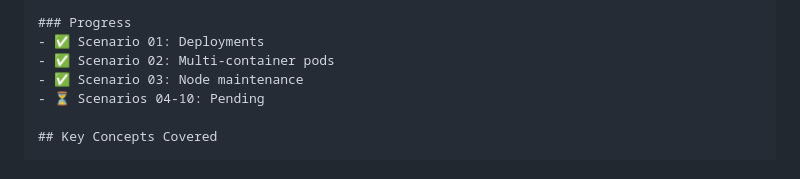
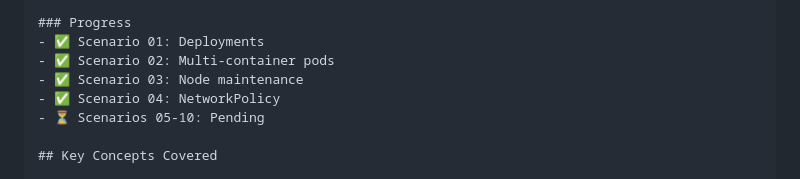
Before and after one commit to mquhuy/cka-practice, a Markdown page: CLAUDE.md, the part around the change. GitHub-like rendering.

Commit message:
Mark scenario 04 (NetworkPolicy) complete
Fixed exam-practice.sh cleanup bug (was deleting kube-system).
Added bookmarks.md with K8s doc links for exam.

Co-Authored-By: Claude Opus 5 <noreply@anthropic.com>

```diff
--- a/CLAUDE.md
+++ b/CLAUDE.md
@@ -72,7 +72,8 @@ Include code examples and commands where helpful.
 - ✅ Scenario 01: Deployments
 - ✅ Scenario 02: Multi-container pods
 - ✅ Scenario 03: Node maintenance
-- ⏳ Scenarios 04-10: Pending
+- ✅ Scenario 04: NetworkPolicy
+- ⏳ Scenarios 05-10: Pending
 
 ## Key Concepts Covered
 
```
